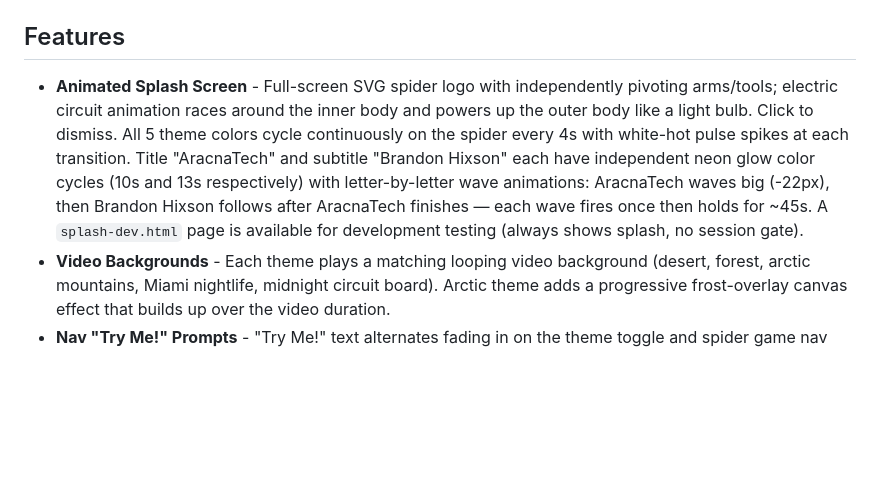
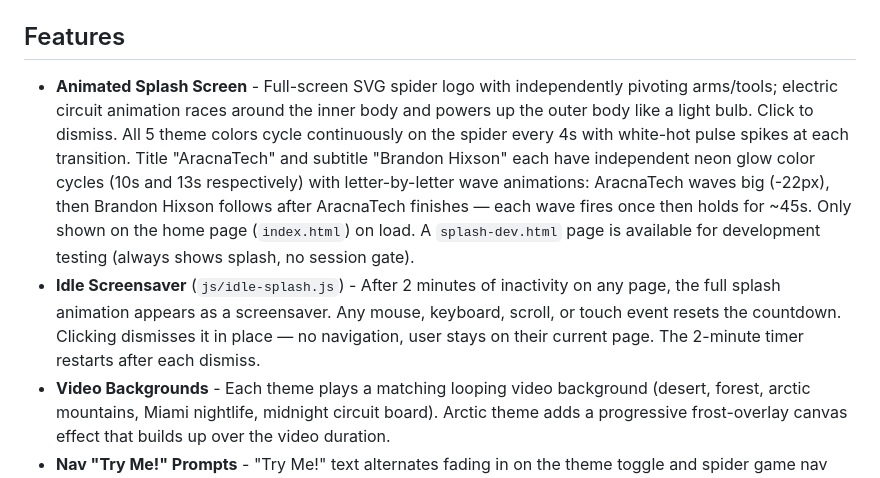
Before and after one commit to aracnacon/aracnacon.github.io, a Markdown page: README.md, the part around the change. Drawn GitHub-style; blank space fills up the shorter version.

Commit message:
README: document idle screensaver and home-only splash behavior
Co-Authored-By: Claude Sonnet 4.6 <noreply@anthropic.com>

```diff
--- a/README.md
+++ b/README.md
@@ -16,7 +16,8 @@ A personal portfolio website hosted on GitHub Pages at [aracnacon.github.io](htt
 
 ## Features
 
-- **Animated Splash Screen** - Full-screen SVG spider logo with independently pivoting arms/tools; electric circuit animation races around the inner body and powers up the outer body like a light bulb. Click to dismiss. All 5 theme colors cycle continuously on the spider every 4s with white-hot pulse spikes at each transition. Title "AracnaTech" and subtitle "Brandon Hixson" each have independent neon glow color cycles (10s and 13s respectively) with letter-by-letter wave animations: AracnaTech waves big (-22px), then Brandon Hixson follows after AracnaTech finishes — each wave fires once then holds for ~45s. A `splash-dev.html` page is available for development testing (always shows splash, no session gate).
+- **Animated Splash Screen** - Full-screen SVG spider logo with independently pivoting arms/tools; electric circuit animation races around the inner body and powers up the outer body like a light bulb. Click to dismiss. All 5 theme colors cycle continuously on the spider every 4s with white-hot pulse spikes at each transition. Title "AracnaTech" and subtitle "Brandon Hixson" each have independent neon glow color cycles (10s and 13s respectively) with letter-by-letter wave animations: AracnaTech waves big (-22px), then Brandon Hixson follows after AracnaTech finishes — each wave fires once then holds for ~45s. Only shown on the home page (`index.html`) on load. A `splash-dev.html` page is available for development testing (always shows splash, no session gate).
+- **Idle Screensaver** (`js/idle-splash.js`) - After 2 minutes of inactivity on any page, the full splash animation appears as a screensaver. Any mouse, keyboard, scroll, or touch event resets the countdown. Clicking dismisses it in place — no navigation, user stays on their current page. The 2-minute timer restarts after each dismiss.
 - **Video Backgrounds** - Each theme plays a matching looping video background (desert, forest, arctic mountains, Miami nightlife, midnight circuit board). Arctic theme adds a progressive frost-overlay canvas effect that builds up over the video duration.
 - **Nav "Try Me!" Prompts** - "Try Me!" text alternates fading in on the theme toggle and spider game nav buttons, drawing attention to them. Hidden on mobile. Both buttons use a filled primary color with pulsing glow animation.
 - **Spider Logo Nav & Footer** - Themed static spider SVG (`images/icons/spider-{theme}.svg`) serves as the Home nav link on all pages and as a linked footer logo on every page, swapping automatically on theme change. Generated from `spiderTrace.svg` via `generate-spider-icons.js`. Browser tab favicon is `images/favicon.svg` — an animated SVG spider that cycles through all 5 theme neon colors (Midnight → Ember → Forest → Arctic → Miami) with white-hot pulse spikes at each 4s transition, matching the splash screen; falls back to the animated GIF on older browsers.
```
